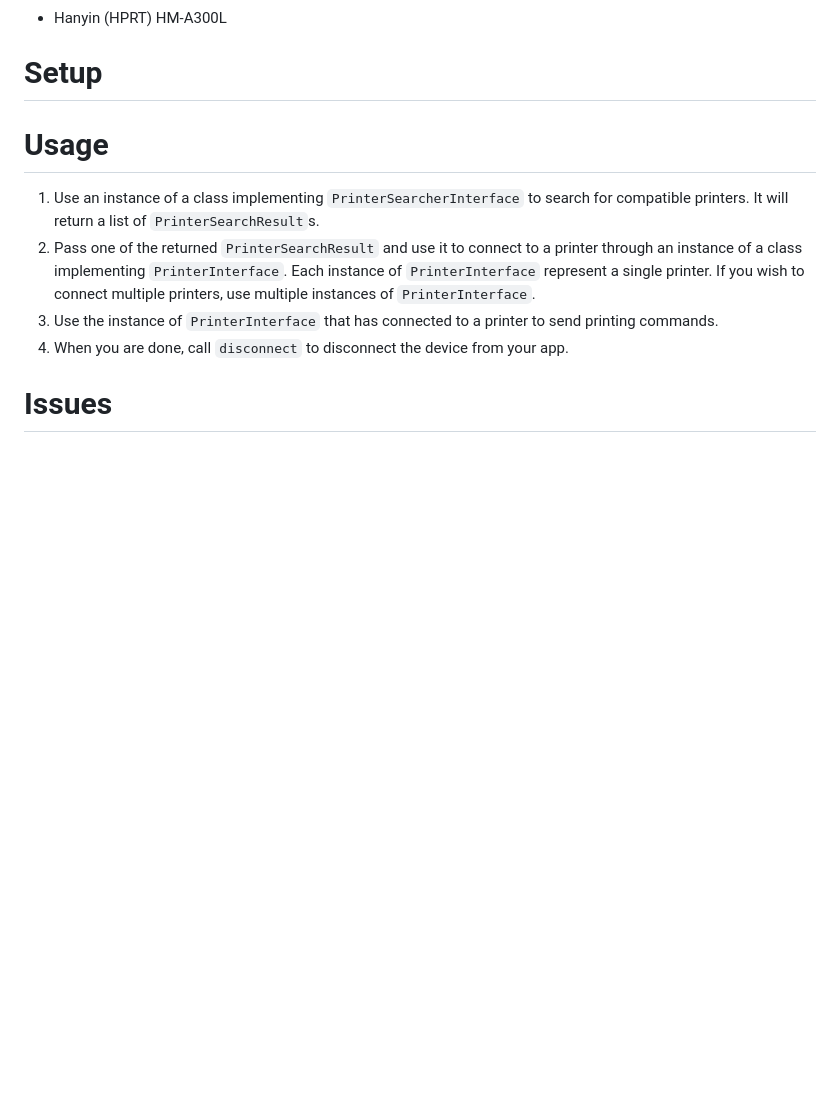
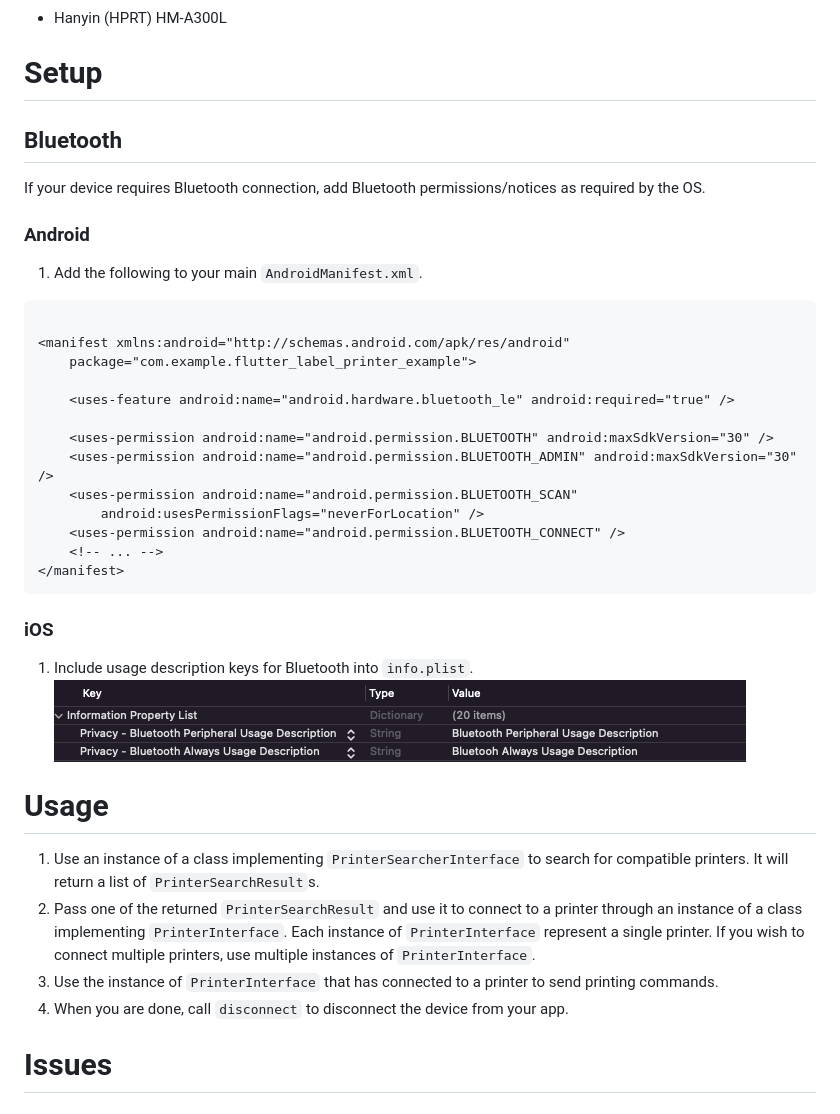
Before and after one commit to gogovan/flutter-label-printer, a Markdown page: README.md, the part around the change. GitHub-like rendering; pictures changed too: README_img/ios-bluetooth-perm.png (added); blank space fills up the shorter version.

Commit message:
Add Bluetooth permissions

````diff
--- a/README.md
+++ b/README.md
@@ -7,6 +7,36 @@ Integrate printers with Flutter apps.
 - Hanyin (HPRT) HM-A300L
 
 # Setup
+
+## Bluetooth
+
+If your device requires Bluetooth connection, add Bluetooth permissions/notices as required by the
+OS.
+
+### Android
+
+1. Add the following to your main `AndroidManifest.xml`.
+
+```xml
+
+<manifest xmlns:android="http://schemas.android.com/apk/res/android"
+    package="com.example.flutter_label_printer_example">
+
+    <uses-feature android:name="android.hardware.bluetooth_le" android:required="true" />
+
+    <uses-permission android:name="android.permission.BLUETOOTH" android:maxSdkVersion="30" />
+    <uses-permission android:name="android.permission.BLUETOOTH_ADMIN" android:maxSdkVersion="30" />
+    <uses-permission android:name="android.permission.BLUETOOTH_SCAN"
+        android:usesPermissionFlags="neverForLocation" />
+    <uses-permission android:name="android.permission.BLUETOOTH_CONNECT" />
+    <!-- ... -->
+</manifest>
+```
+
+### iOS
+
+1. Include usage description keys for Bluetooth into `info.plist`.
+   ![iOS XCode Bluetooth permission instruction](README_img/ios-bluetooth-perm.png)
 
 # Usage
 
````
Also changed, not shown: 2 other files.
